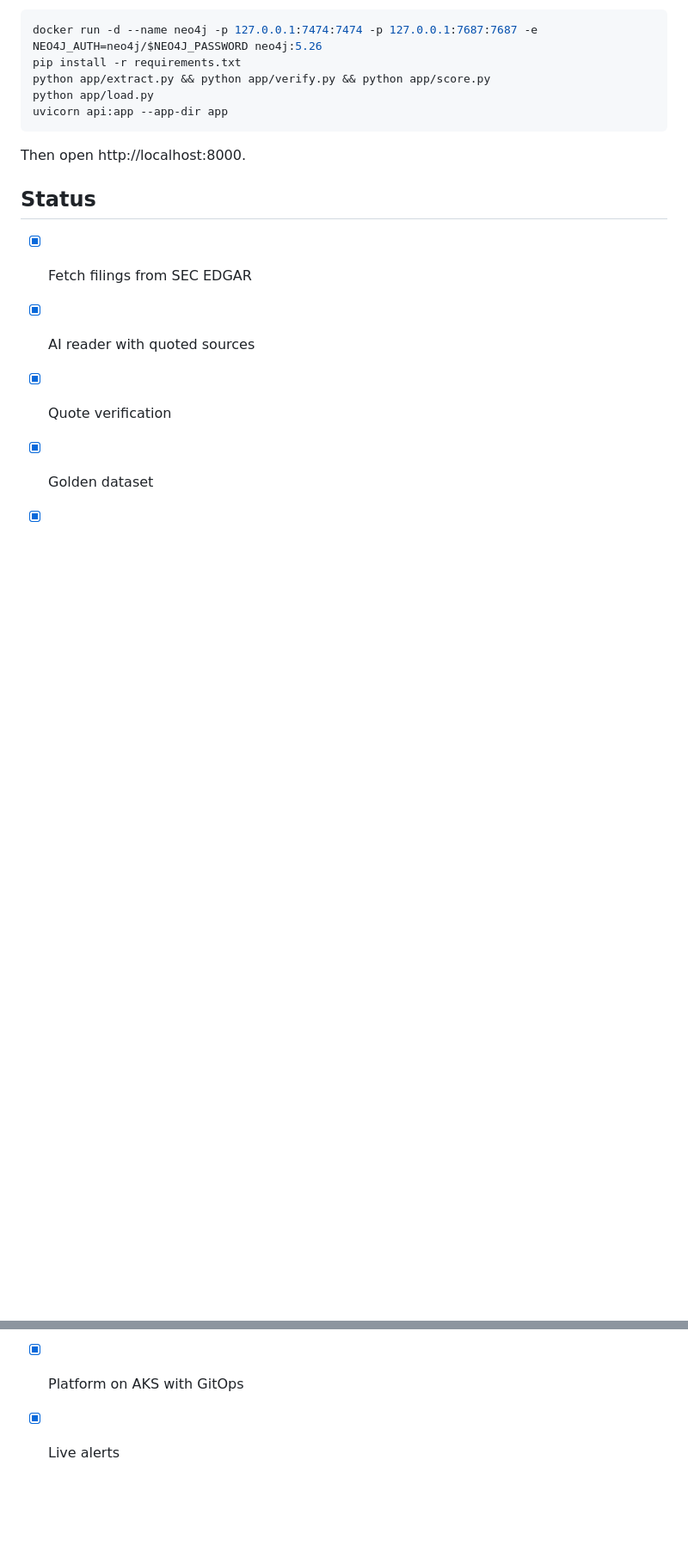
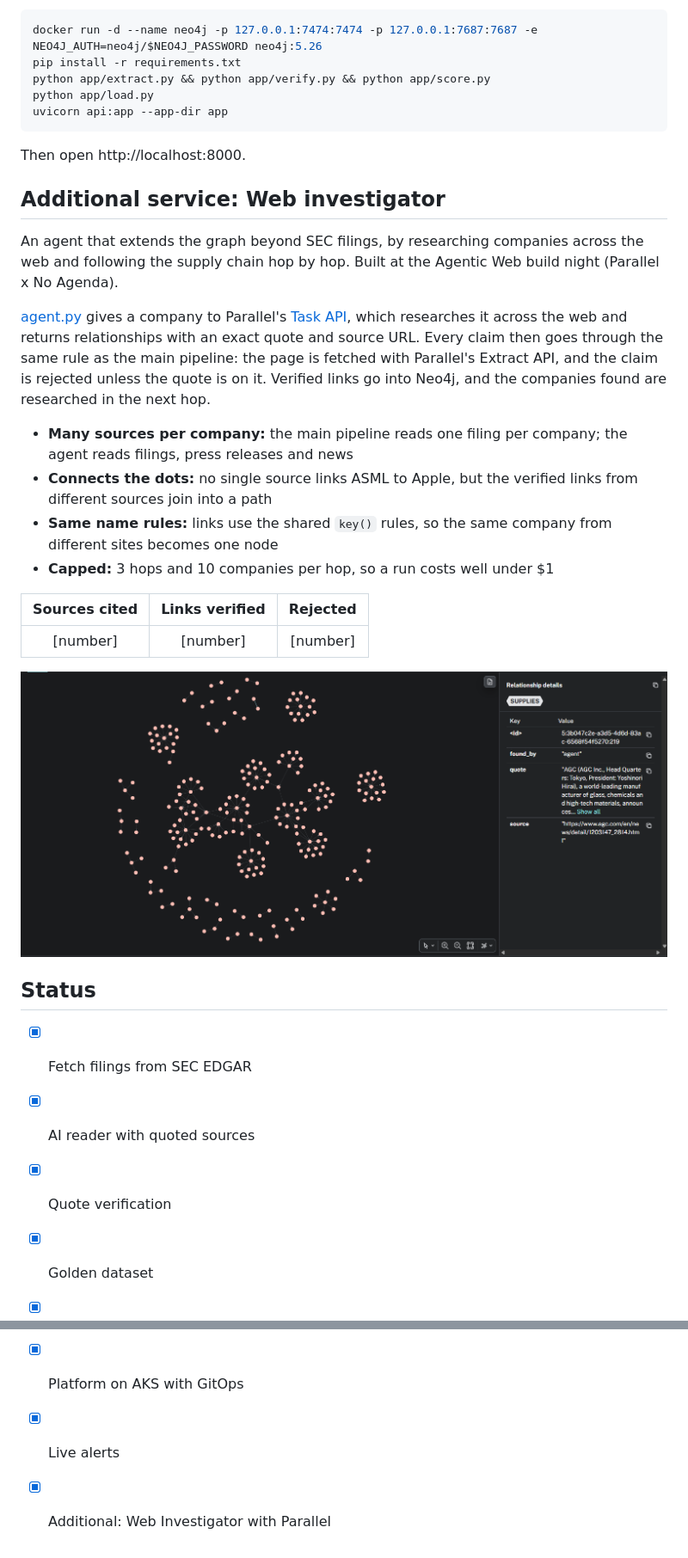
Before and after one commit to sss-3333/golden-thread, a Markdown page: README.md, 2 parts joined by grey strips. Shown at 86% size. Rendered like a GitHub page; pictures changed too: results/parallel-agent.png (added); blank space fills up the shorter version.

Commit message:
Widen search with Parallel agent API

```diff
--- a/README.md
+++ b/README.md
@@ -177,6 +175,23 @@ uvicorn api:app --app-dir app
 
 Then open http://localhost:8000.
 
+## Additional service: Web investigator
+
+An agent that extends the graph beyond SEC filings, by researching companies across the web and following the supply chain hop by hop. Built at the Agentic Web build night (Parallel x No Agenda).
+
+[agent.py](app/agent.py) gives a company to Parallel's [Task API](https://docs.parallel.ai/task-api/task-quickstart), which researches it across the web and returns relationships with an exact quote and source URL. Every claim then goes through the same rule as the main pipeline: the page is fetched with Parallel's Extract API, and the claim is rejected unless the quote is on it. Verified links go into Neo4j, and the companies found are researched in the next hop.
+
+- **Many sources per company:** the main pipeline reads one filing per company; the agent reads filings, press releases and news
+- **Connects the dots:** no single source links ASML to Apple, but the verified links from different sources join into a path
+- **Same name rules:** links use the shared `key()` rules, so the same company from different sites becomes one node
+- **Capped:** 3 hops and 10 companies per hop, so a run costs well under $1
+
+| Sources cited | Links verified | Rejected |
+|:---:|:---:|:---:|
+| [number] | [number] | [number] |
+
+![Web investigator graph](results/parallel-agent.png)
+
 ## Status
 
 - [x] Fetch filings from SEC EDGAR
@@ -189,3 +204,4 @@ Then open http://localhost:8000.
 - [x] Terraform for the Azure AI setup
 - [x] Platform on AKS with GitOps
 - [x] Live alerts
+- [x] Additional: Web Investigator with Parallel
```
Also changed, not shown: other parts of README.md (+0 -2 lines), 3 other files.
